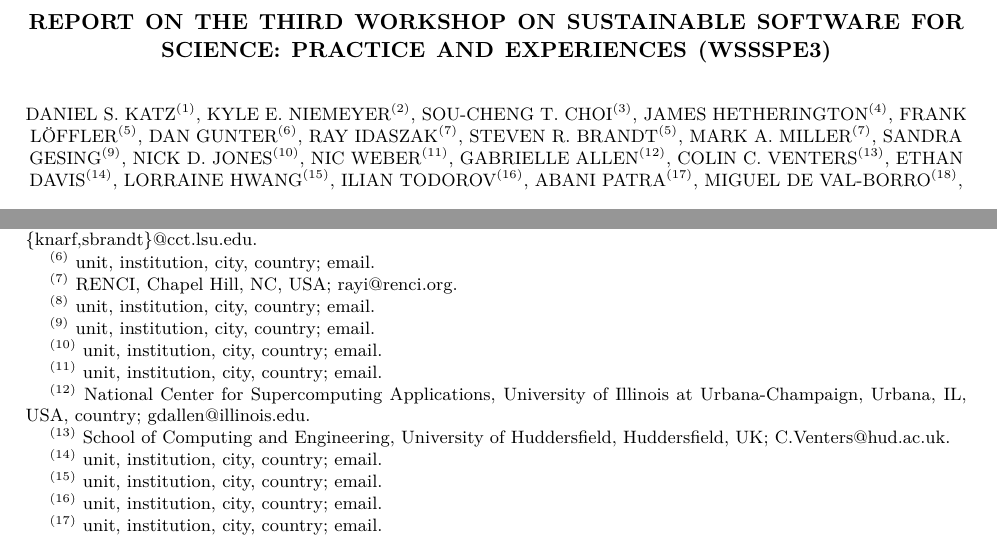
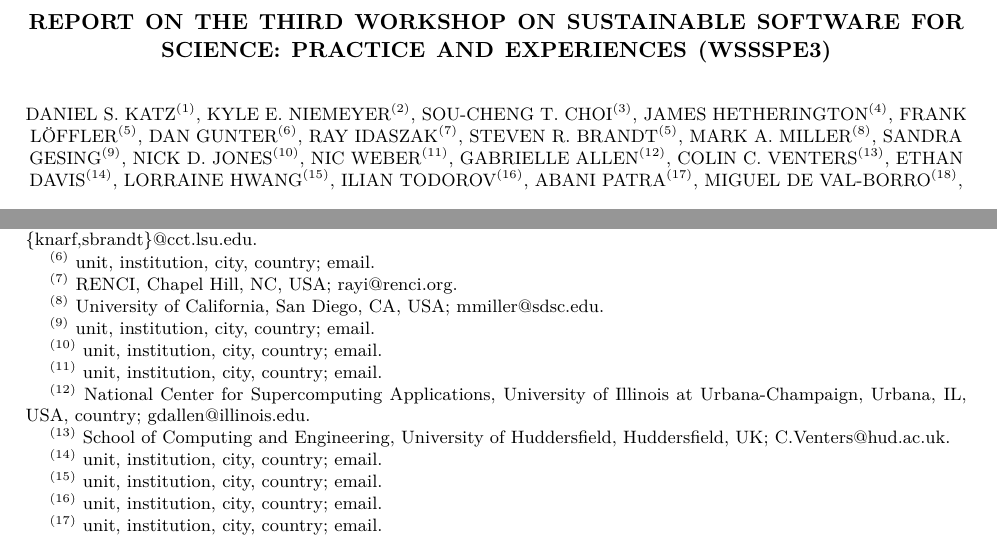
Before and after one commit to WSSSPE/meetings, a LaTeX paper (WSSSPE3/report/WSSSPE3_review.tex): two parts of page 1 of 40, joined at a grey line, cut so that both start at the same text. Compiled offline with pdfLaTeX.

Commit message:
adding Mark Miller info

```diff
--- a/WSSSPE3/report/WSSSPE3_review.tex
+++ b/WSSSPE3/report/WSSSPE3_review.tex
@@ -85,7 +85,7 @@
 Dan Gunter$^{(6)}$,
 Ray Idaszak$^{(7)}$,
 Steven R. Brandt$^{(5)}$,
-Mark A. Miller$^{(7)}$,
+Mark A. Miller$^{(8)}$,
 Sandra Gesing$^{(9)}$,
 Nick D. Jones$^{(10)}$,
 Nic Weber$^{(11)}$,
@@ -116,7 +116,7 @@
 %
 \thanks{{}$^{(7)}$ RENCI, Chapel Hill, NC, USA; rayi@renci.org}
 %
-\thanks{{}$^{(8)}$ unit, institution, city, country; email}
+\thanks{{}$^{(8)}$ University of California, San Diego, CA, USA; mmiller@sdsc.edu}
 %
 \thanks{{}$^{(9)}$ unit, institution, city, country; email}
 %
```
